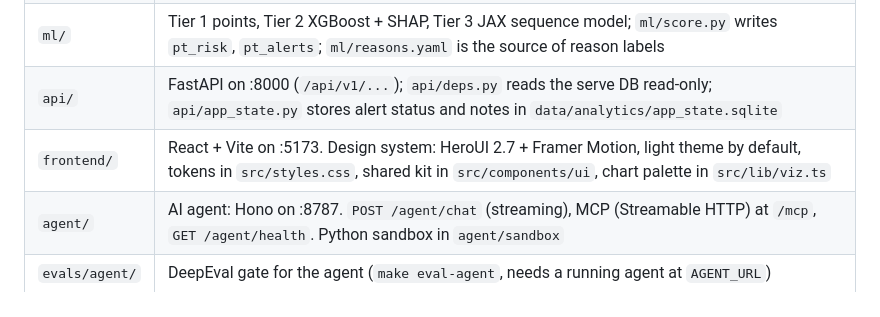
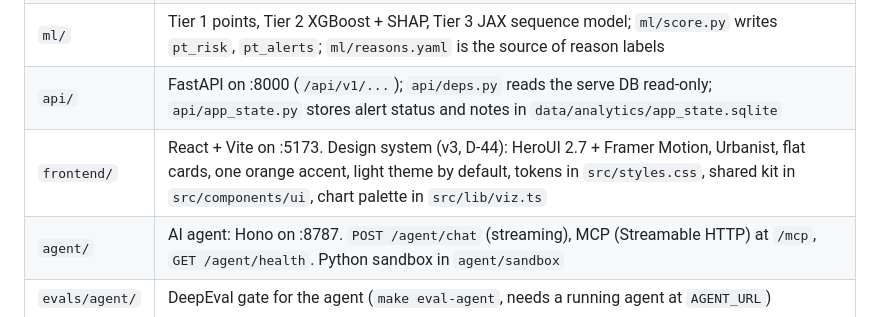
Before and after one commit to Aurumdev952/claude-hackathon, a Markdown page: CLAUDE.md, the part around the change. Rendered like a GitHub page.

```diff
--- a/CLAUDE.md
+++ b/CLAUDE.md
@@ -20,7 +20,7 @@ The full spec is in `SPEC.md` and the agreed deviations are in `docs/decisions.m
 | `pipeline/` | DuckDB ETL: staging, core, marts (`mart_*`), patient tables (`pt_*`), scoring, blue/green publish (`data/analytics/current.json`) |
 | `ml/` | Tier 1 points, Tier 2 XGBoost + SHAP, Tier 3 JAX sequence model; `ml/score.py` writes `pt_risk`, `pt_alerts`; `ml/reasons.yaml` is the source of reason labels |
 | `api/` | FastAPI on :8000 (`/api/v1/...`); `api/deps.py` reads the serve DB read-only; `api/app_state.py` stores alert status and notes in `data/analytics/app_state.sqlite` |
-| `frontend/` | React + Vite on :5173. Design system: HeroUI 2.7 + Framer Motion, light theme by default, tokens in `src/styles.css`, shared kit in `src/components/ui`, chart palette in `src/lib/viz.ts` |
+| `frontend/` | React + Vite on :5173. Design system (v3, D-44): HeroUI 2.7 + Framer Motion, Urbanist, flat cards, one orange accent, light theme by default, tokens in `src/styles.css`, shared kit in `src/components/ui`, chart palette in `src/lib/viz.ts` |
 | `agent/` | AI agent: Hono on :8787. `POST /agent/chat` (streaming), MCP (Streamable HTTP) at `/mcp`, `GET /agent/health`. Python sandbox in `agent/sandbox` |
 | `evals/agent/` | DeepEval gate for the agent (`make eval-agent`, needs a running agent at `AGENT_URL`) |
 | `scripts/` | `verify_results.py`, `risk_validation.py` (/validate-risk), `daily_report.py` (/daily-report), `report_data.py` (shared) |
```
Also changed, not shown: docs/decisions.md (+1 -0 lines).
